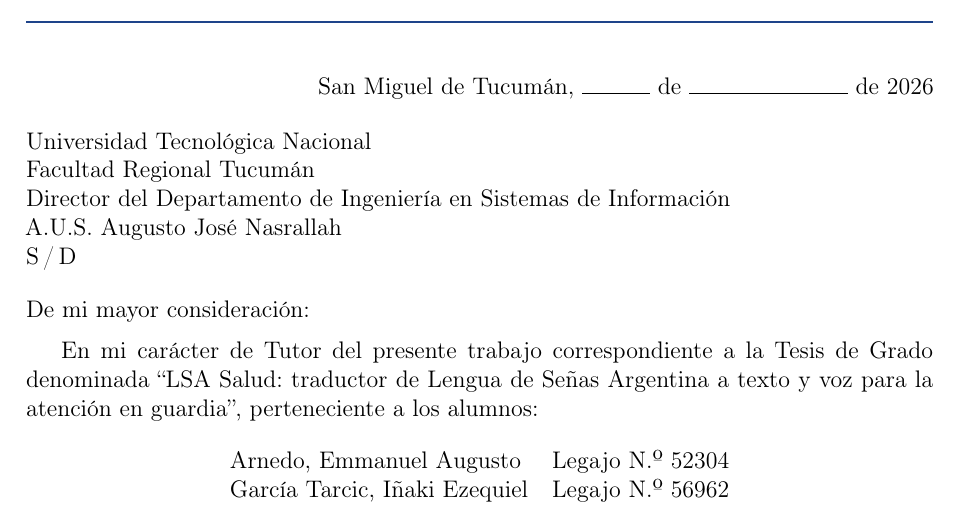
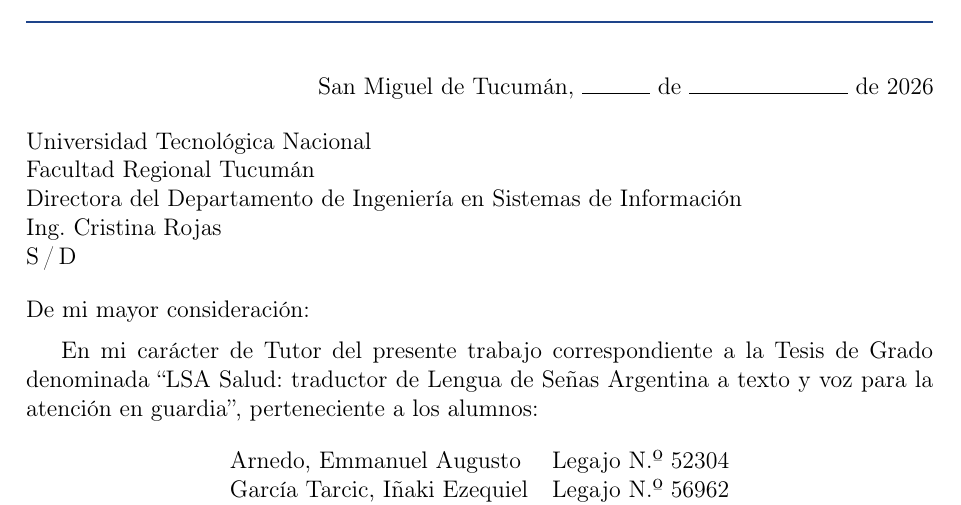
Before and after one commit to santinohamada/Nexora, a LaTeX document (docs/ProyectoFinal/ProyectoFinal_LSA Salud.tex, which reads docs/ProyectoFinal/capitulos/00_preliminares.tex): part of page 2 of 111, cut so that both start at the same text. Compiled offline with pdfLaTeX.

Commit message:
docs(tesis): address tutor note to the current department head

```diff
--- a/docs/ProyectoFinal/capitulos/00_preliminares.tex
+++ b/docs/ProyectoFinal/capitulos/00_preliminares.tex
@@ -10,8 +10,8 @@
 
 \noindent Universidad Tecnológica Nacional\\
 Facultad Regional Tucumán\\
-Director del Departamento de \carreraProyecto\\
-A.U.S. Augusto José Nasrallah\\
+Directora del Departamento de \carreraProyecto\\
+Ing. Cristina Rojas\\
 S\,/\,D
 
 \bigskip
```
